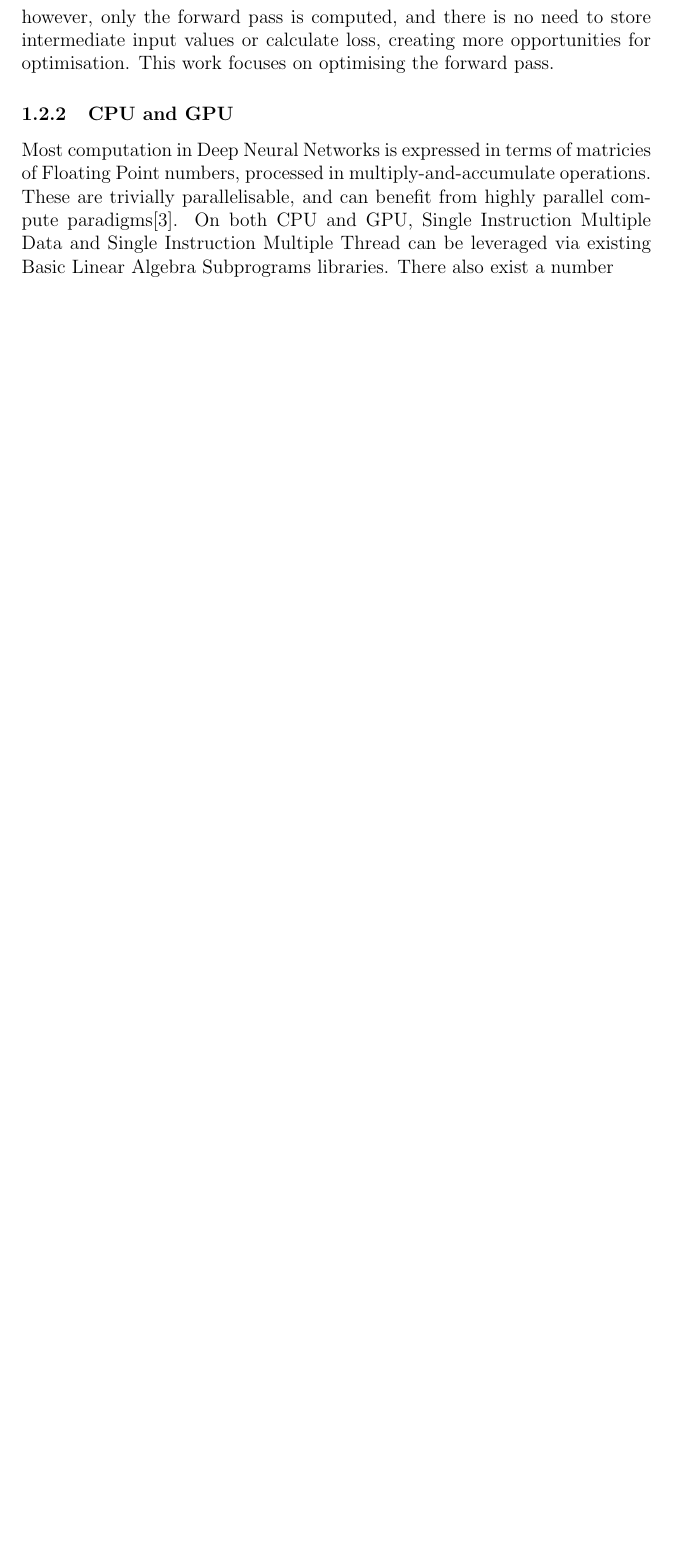
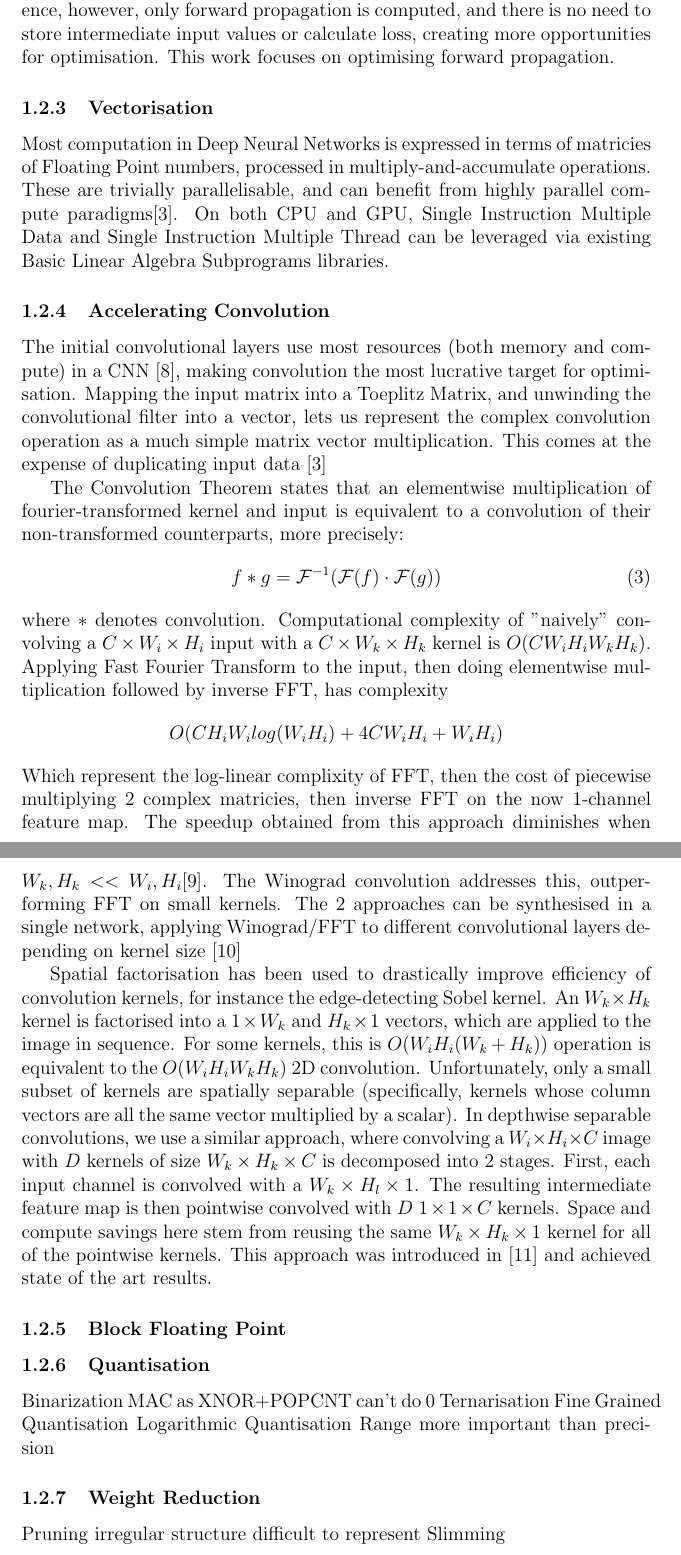
Before and after one commit to b-camacho/dis, a LaTeX document (main.tex): part of page 4 of 5 before the commit and two parts of pages 4 and 5 of 7 after it, the two joined at a grey line, cut so that both start at the same text, the shorter picture padded with empty space. Compiled offline with pdfLaTeX.

Commit message:
literature review: convolutions

```diff
--- a/main.tex
+++ b/main.tex
@@ -15,6 +15,7 @@
 
 \newcommand{\source}[1]{\tiny\caption*{Source: {#1}} }
 \newcommand{\Loss}{\mathcal{L}}
+\newcommand{\Fourier}{\mathcal{F}}
 \begin{document}
 
 \maketitle
@@ -96,20 +99,68 @@ are computed ahead of time as:
 \end{split}
 \end{gather}
 Importantly, the symbolic gradients have to be evaluated at their respective inputs which,
-in turn, need to be stored during forward pass.
-In inference, however, only the forward pass is computed, and there is no need to store
+in turn, need to be stored during forward propagation.
+In inference, however, only forward propagation is computed, and there is no need to store
 intermediate input values or calculate loss, creating more opportunities for optimisation.
-This work focuses on optimising the forward pass.
+This work focuses on optimising forward propagation.
 
 
-\subsubsection{CPU and GPU}
+\subsubsection{Vectorisation}
 Most computation in Deep Neural Networks is expressed in terms of matricies of Floating Point
 numbers, processed in multiply-and-accumulate operations.
 These are trivially parallelisable, and can benefit from highly parallel compute
 paradigms\cite{sze2017efficient}.
 On both CPU and GPU, Single Instruction Multiple Data and Single Instruction Multiple Thread
 can be leveraged via existing Basic Linear Algebra Subprograms libraries.
-There also exist a number
+
+\subsubsection{Accelerating Convolution}
+The initial convolutional layers use most resources (both memory and compute) in a CNN \cite{karpathy2015cs231n},
+making convolution the most lucrative target for optimisation.
+Mapping the input matrix into a Toeplitz Matrix, and unwinding the convolutional filter into a vector,
+lets us represent the complex convolution operation as a much simple matrix vector multiplication. This
+comes at the expense of duplicating input data \cite{sze2017efficient}
+
+The Convolution Theorem states that an elementwise multiplication of fourier-transformed kernel and input is equivalent to a convolution of their non-transformed counterparts, more precisely:
+\begin{gather}
+	f * g = \Fourier^{-1}(\Fourier(f) \cdot \Fourier(g))
+\end{gather}
+where $*$ denotes convolution.
+Computational complexity of "naively" convolving a $C \times W_i \times H_i$ input with a $C \times W_k \times H_k$ kernel is $O(CW_iH_iW_kH_k)$.
+Applying Fast Fourier Transform to the input, then doing elementwise multiplication followed by inverse FFT, has complexity
+$$O(CH_iW_ilog(W_iH_i) + 4CW_iH_i + W_iH_i)$$
+Which represent the log-linear complixity of FFT, then the cost of piecewise multiplying 2 complex matricies,
+then inverse FFT on the now 1-channel feature map. The speedup obtained from this approach diminishes when $W_k, H_k << W_i, H_i$\cite{liu2016pruning}.
+The Winograd convolution addresses this, outperforming FFT on small kernels.
+The 2 approaches can be synthesised in a single network, applying Winograd/FFT to different convolutional layers depending on kernel size \cite{zhuge2018face}
+
+Spatial factorisation has been used to drastically improve efficiency of convolution kernels, for instance the edge-detecting Sobel kernel.
+An $W_k \times H_k$ kernel is factorised into a $1 \times W_k$ and $H_k \times 1$ vectors, which are applied to the image in sequence.
+For some kernels, this is $O(W_iH_i(W_k + H_k))$ operation is equivalent to the $O(W_iH_iW_kH_k)$ 2D convolution.
+Unfortunately, only a small subset of kernels are spatially separable (specifically, kernels whose column vectors are all the same vector multiplied by a scalar).
+In depthwise separable convolutions, we use a similar approach, where convolving a $W_i \times H_i \times C$ image with $D$ kernels of size $W_k \times H_k \times C$ is decomposed into 2 stages.
+First, each input channel is convolved with a $W_k \times H_l \times 1$.
+The resulting intermediate feature map is then pointwise convolved with $D$ $1 \times 1 \times C$ kernels.
+Space and compute savings here stem from reusing the same $W_k \times H_k \times 1$ kernel for all of the pointwise kernels.
+This approach was introduced in \cite{howard2017mobilenets} and achieved state of the art results.
+
+\subsubsection{Block Floating Point}
+
+\subsubsection{Quantisation}
+Binarization
+  MAC as XNOR+POPCNT
+  can't do 0
+Ternarisation
+Fine Grained Quantisation
+Logarithmic Quantisation
+  Range more important than precision
+\subsubsection{Weight Reduction}
+Pruning
+  irregular structure difficult to represent
+Slimming
+
+\subsubsection{Input-Dependent Computation}
+
+
 
 \section{Problem Analysis}
 
```
Also changed, not shown: bibliography.bib (+30 -0 lines), main.tex (6 more changed lines).
